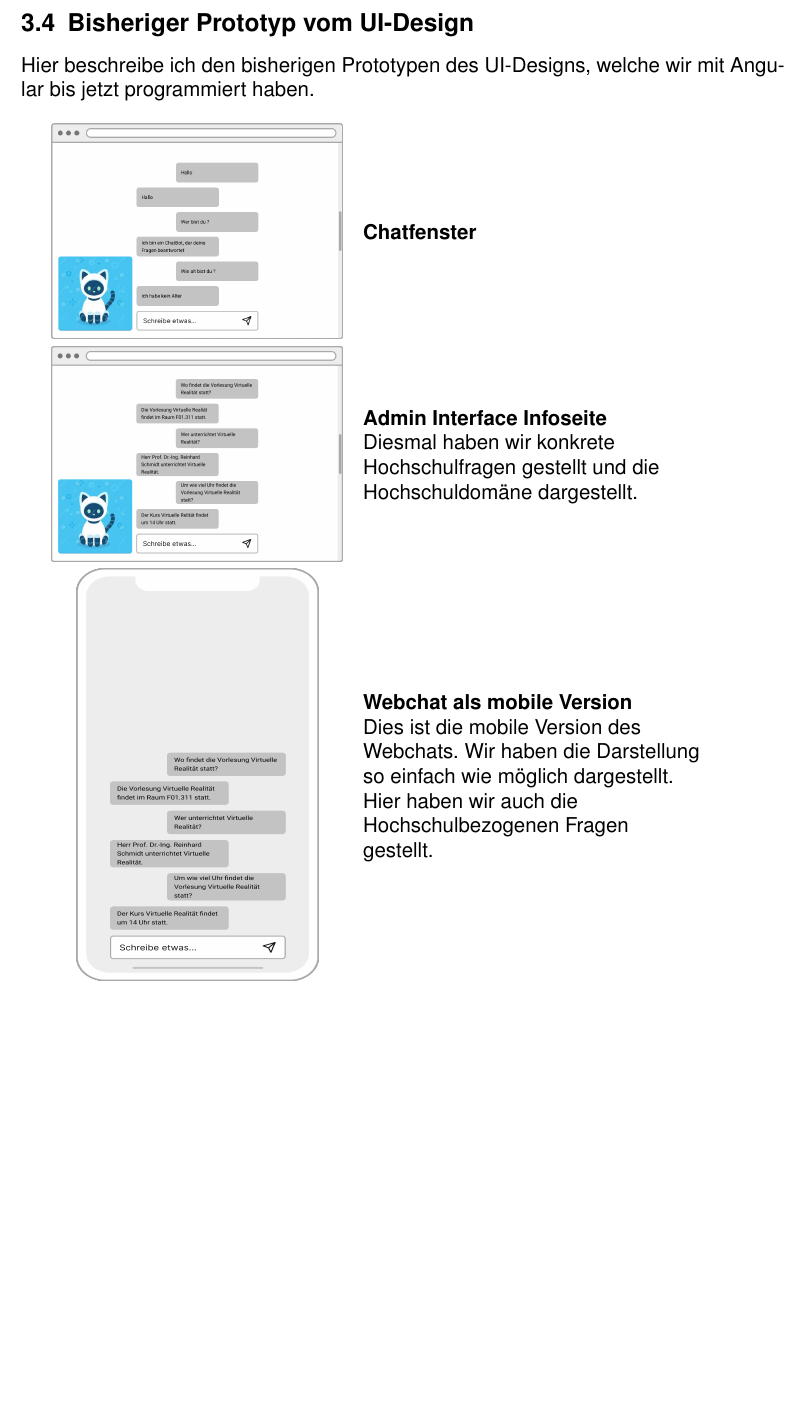
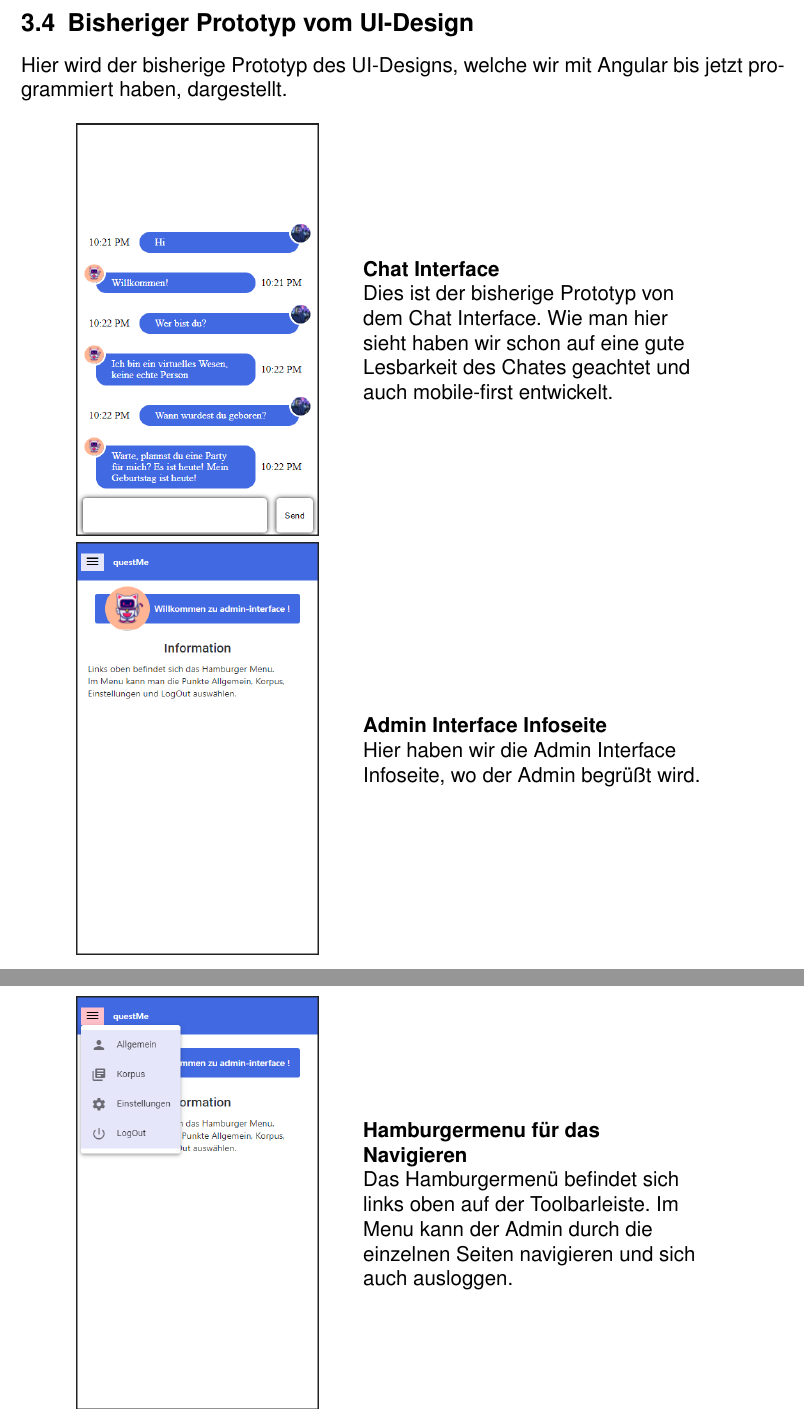
Before and after one commit to ralfze/questMe, a LaTeX document (dokumentation/Doku.tex, which reads dokumentation/uidesigns/uidesigns.tex): part of page 15 of 41 before the commit and two parts of pages 15 and 16 of 42 after it, the two joined at a grey line, cut so that both start at the same text, the shorter picture padded with empty space. Compiled offline with pdfLaTeX.

Commit message:
Add prototyp images and explanation #31

```diff
--- a/dokumentation/uidesigns/uidesigns.tex
+++ b/dokumentation/uidesigns/uidesigns.tex
@@ -144,16 +144,22 @@ unbedingt "mobilefirst" Programmieren möchten.
 \newpage
 
 \subsection{Bisheriger Prototyp vom UI-Design}
-Hier beschreibe ich den bisherigen Prototypen des UI-Designs,
-welche wir mit Angular bis jetzt programmiert haben.
+Hier wird der bisherige Prototyp des UI-Designs,
+welche wir mit Angular bis jetzt programmiert haben, dargestellt.
 \\
 
 \begin{tabular}{C{6cm}  L{7cm}}
-    \includegraphics[width=\linewidth]{bilder/new vers. UI Design/WebChat/WebChat.png}                      & \textbf{Chatfenster} \newline
-                                                                                                                                         \\
-    \includegraphics[width=\linewidth]{bilder/new vers. UI Design/WebChat/WebChat Hochschule.png}           & \textbf{Admin Interface Infoseite} \newline
-    Diesmal haben wir konkrete Hochschulfragen gestellt und die Hochschuldomäne dargestellt.                                                                    \\
-    \includegraphics[width=5cm,height=8.5cm]{bilder/new vers. UI Design/WebChat/mobile Version Webchat.png} & \textbf{Webchat als mobile Version} \newline
-    Dies ist die mobile Version des Webchats. Wir haben die Darstellung so einfach wie möglich dargestellt.
-    Hier haben wir auch die Hochschulbezogenen Fragen gestellt.
+    \includegraphics[width=5cm,height=8.5cm]{bilder/prototyp UI Design/Chatinterface mobil.png}                                       & \textbf{Chat Interface} \newline
+    Dies ist der bisherige Prototyp von dem Chat Interface. Wie man hier sieht haben wir schon auf eine
+    gute Lesbarkeit des Chates geachtet und auch mobile-first entwickelt.                                                                                                          \\
+    \includegraphics[width=5cm,height=8.5cm]{bilder/prototyp UI Design/admininteface.png}                                             & \textbf{Admin Interface Infoseite} \newline
+    Hier haben wir die Admin Interface Infoseite, wo der Admin begrüßt wird.
 \end{tabular}
+
+\newpage
+
+\begin{tabular}{C{6cm}  L{7cm}}
+    \includegraphics[width=5cm,height=8.5cm]{bilder/prototyp UI Design/hamburgermenu_admininterface.png}                        & \textbf{Hamburgermenu für das Navigieren} \newline
+    Das Hamburgermenü befindet sich links oben auf der Toolbarleiste. Im Menu kann der Admin durch die einzelnen
+    Seiten navigieren und sich auch ausloggen.
+\end{tabular}
```
Also changed, not shown: 3 other files.
